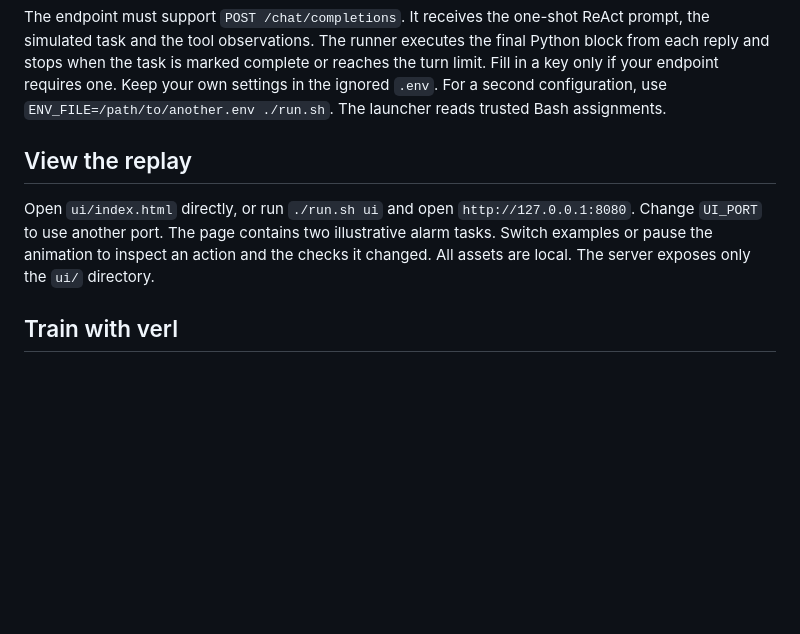
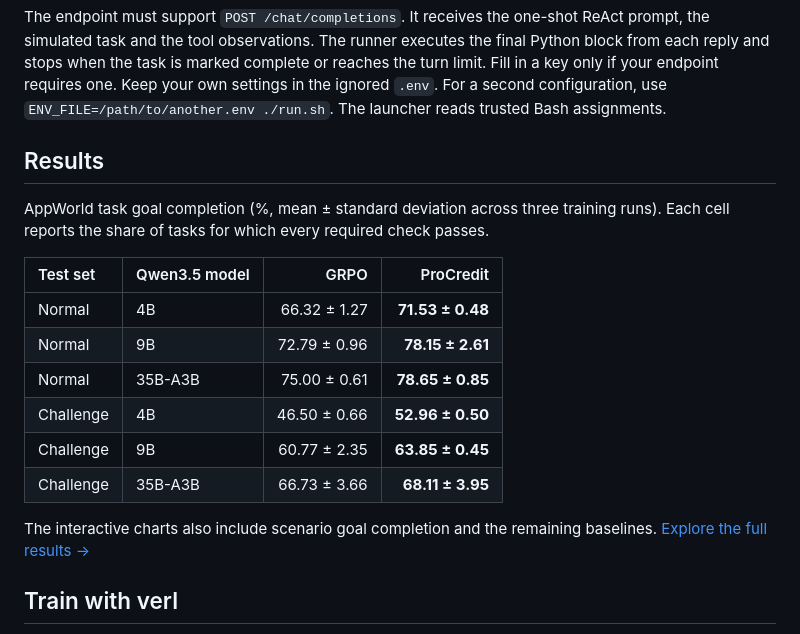
Before and after one commit to MBJinX/ProCredit, a Markdown page: README.md, the part around one of its changes. GitHub-like rendering; blank space fills up the shorter version.

```diff
--- a/README.md
+++ b/README.md
@@ -34,9 +63,20 @@ APPWORLD_MAX_TURNS=12
 
 The endpoint must support `POST /chat/completions`. It receives the one-shot ReAct prompt, the simulated task and the tool observations. The runner executes the final Python block from each reply and stops when the task is marked complete or reaches the turn limit. Fill in a key only if your endpoint requires one. Keep your own settings in the ignored `.env`. For a second configuration, use `ENV_FILE=/path/to/another.env ./run.sh`. The launcher reads trusted Bash assignments.
 
-## View the replay
+## Results
 
-Open `ui/index.html` directly, or run `./run.sh ui` and open `http://127.0.0.1:8080`. Change `UI_PORT` to use another port. The page contains two illustrative alarm tasks. Switch examples or pause the animation to inspect an action and the checks it changed. All assets are local. The server exposes only the `ui/` directory.
+AppWorld task goal completion (%, mean ± standard deviation across three training runs). Each cell reports the share of tasks for which every required check passes.
+
+| Test set | Qwen3.5 model | GRPO | ProCredit |
+| :--- | :--- | ---: | ---: |
+| Normal | 4B | 66.32 ± 1.27 | **71.53 ± 0.48** |
+| Normal | 9B | 72.79 ± 0.96 | **78.15 ± 2.61** |
+| Normal | 35B-A3B | 75.00 ± 0.61 | **78.65 ± 0.85** |
+| Challenge | 4B | 46.50 ± 0.66 | **52.96 ± 0.50** |
+| Challenge | 9B | 60.77 ± 2.35 | **63.85 ± 0.45** |
+| Challenge | 35B-A3B | 66.73 ± 3.66 | **68.11 ± 3.95** |
+
+The interactive charts also include scenario goal completion and the remaining baselines. [Explore the full results →](https://mbjinx.github.io/procredit_web/#results)
 
 ## Train with verl
 
```
Also changed, not shown: other parts of README.md (+49 -3 lines), docs/images/alarm-replay.gif (added), docs/images/procredit.png (added).
